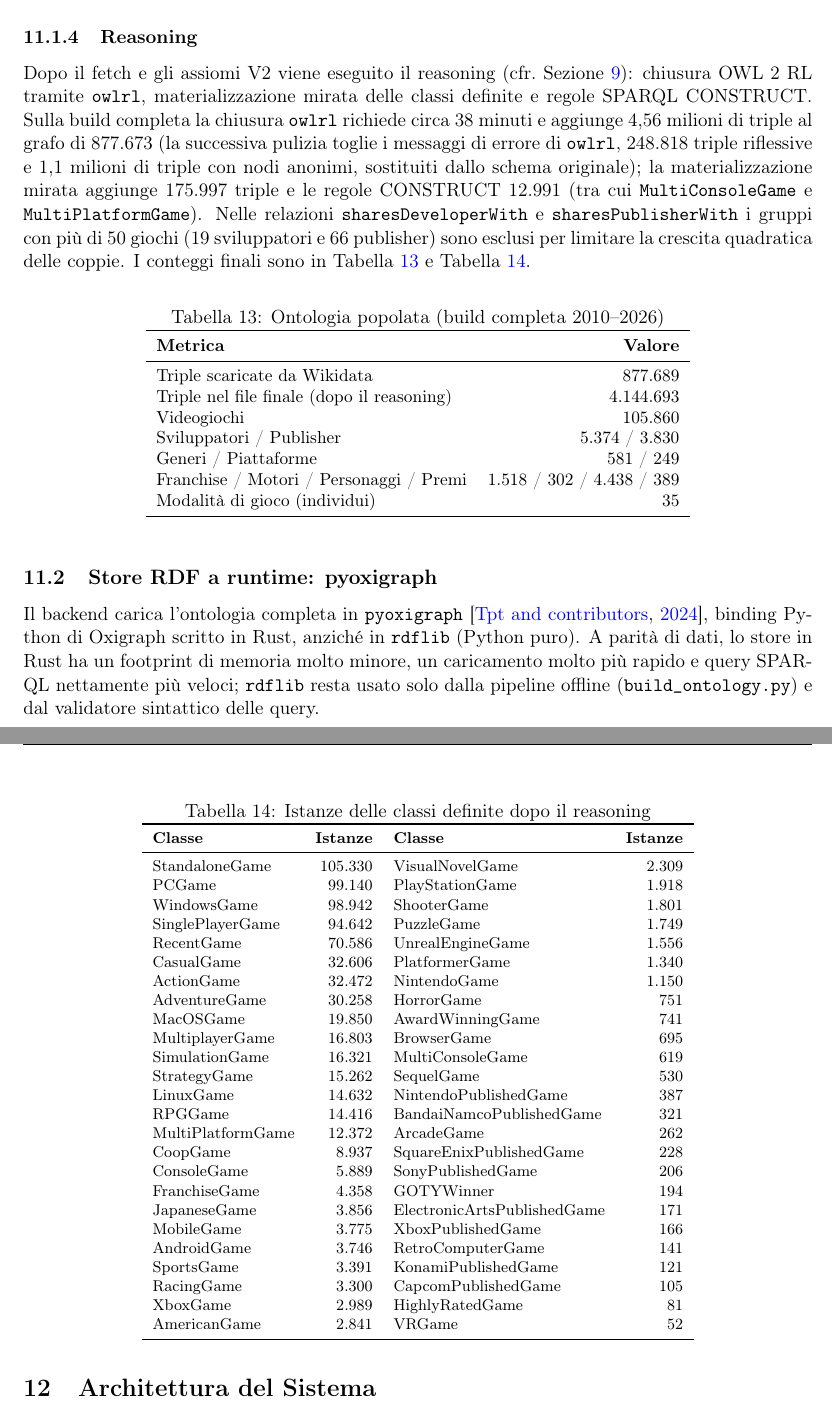
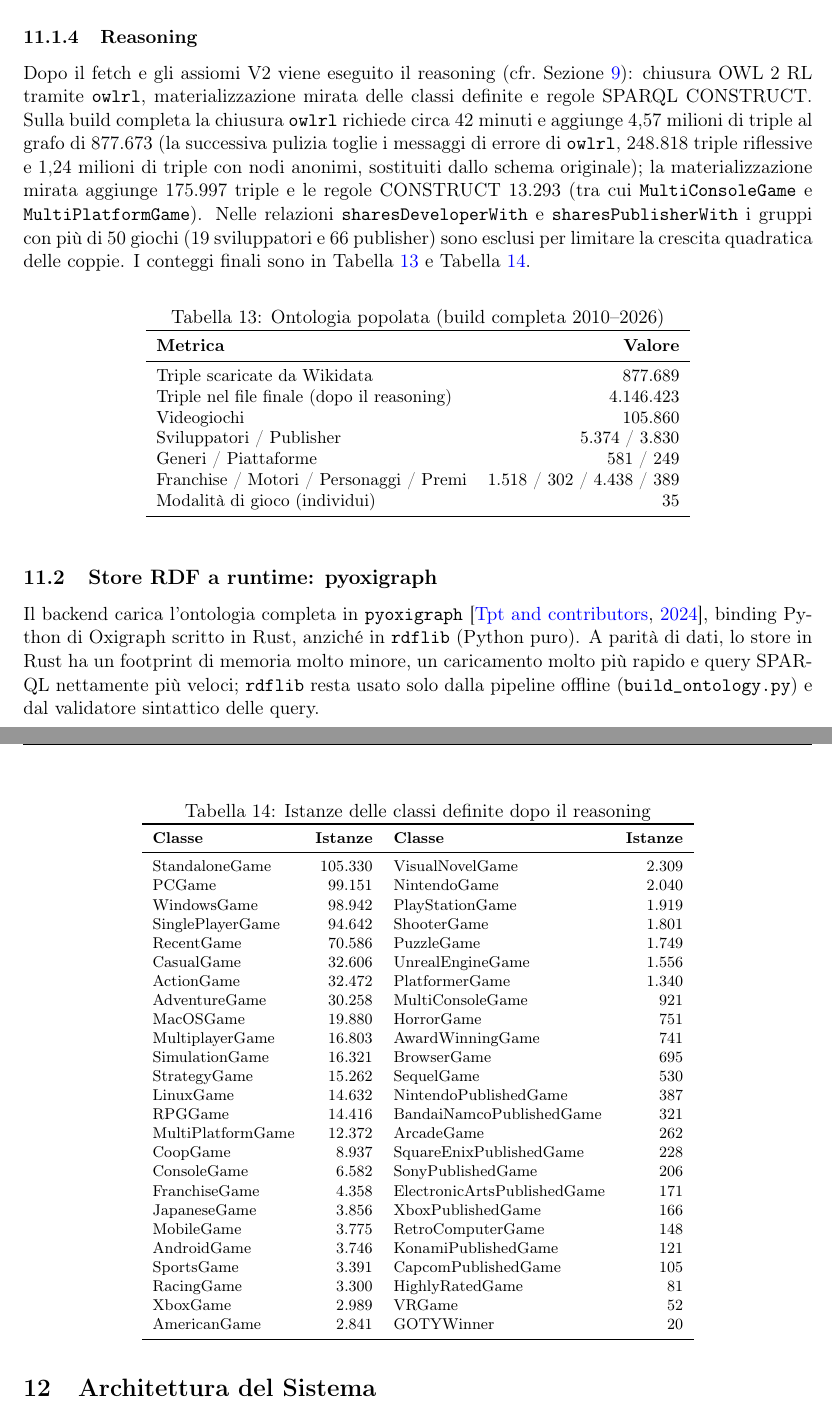
Before and after one commit to GiuseppeBellamacina/Videogame-Semantic-Search, a LaTeX paper (docs/relazione/relazione/relazione.tex, which reads docs/relazione/relazione/sezioni/10_popolamento.tex): two parts of pages 28 and 29 of 39, joined at a grey line, cut so that both start at the same text. Compiled offline with pdfLaTeX.

Commit message:
fix(ontology): GameOfTheYearAward only for ceremony top prizes, word-boundary regexes restored; docs and slides with the rebuilt dataset (4.146.423 triples)

```diff
--- a/docs/relazione/relazione/sezioni/10_popolamento.tex
+++ b/docs/relazione/relazione/sezioni/10_popolamento.tex
@@ -53,9 +53,9 @@ e, per ciascun nome, mantiene l'URI con il maggior numero di triple associate.
 
 Dopo il fetch e gli assiomi V2 viene eseguito il reasoning (cfr.\ Sezione~\ref{sec:reasoning}):
 chiusura OWL 2 RL tramite \texttt{owlrl}, materializzazione mirata delle classi definite e
-regole SPARQL CONSTRUCT. Sulla build completa la chiusura \texttt{owlrl} richiede circa 38 minuti e aggiunge 4,56 milioni di triple
-al grafo di 877.673 (la successiva pulizia toglie i messaggi di errore di \texttt{owlrl}, 248.818 triple riflessive e 1,1 milioni di triple con nodi anonimi, sostituiti dallo schema originale); la materializzazione mirata aggiunge 175.997 triple e
-le regole CONSTRUCT 12.991 (tra cui \texttt{MultiConsoleGame} e \texttt{MultiPlatformGame}). Nelle relazioni \texttt{sharesDeveloperWith} e
+regole SPARQL CONSTRUCT. Sulla build completa la chiusura \texttt{owlrl} richiede circa 42 minuti e aggiunge 4,57 milioni di triple
+al grafo di 877.673 (la successiva pulizia toglie i messaggi di errore di \texttt{owlrl}, 248.818 triple riflessive e 1,24 milioni di triple con nodi anonimi, sostituiti dallo schema originale); la materializzazione mirata aggiunge 175.997 triple e
+le regole CONSTRUCT 13.293 (tra cui \texttt{MultiConsoleGame} e \texttt{MultiPlatformGame}). Nelle relazioni \texttt{sharesDeveloperWith} e
 \texttt{sharesPublisherWith} i gruppi con pi\`u di 50 giochi (19 sviluppatori e 66 publisher) sono esclusi
 per limitare la crescita quadratica delle coppie. I conteggi finali sono in Tabella~\ref{tab:abox}
 e Tabella~\ref{tab:inferite}.
@@ -70,7 +70,7 @@ e Tabella~\ref{tab:inferite}.
 \textbf{Metrica} & \textbf{Valore} \\
 \midrule
 Triple scaricate da Wikidata & 877.689 \\
-Triple nel file finale (dopo il reasoning) & 4.144.693 \\
+Triple nel file finale (dopo il reasoning) & 4.146.423 \\
 Videogiochi & 105.860 \\
 Sviluppatori / Publisher & 5.374 / 3.830 \\
 Generi / Piattaforme & 581 / 249 \\
@@ -90,30 +90,30 @@ Modalit\`a di gioco (individui) & 35 \\
 \textbf{Classe} & \textbf{Istanze} & \textbf{Classe} & \textbf{Istanze} \\
 \midrule
 StandaloneGame & 105.330 & VisualNovelGame & 2.309 \\
-PCGame & 99.140 & PlayStationGame & 1.918 \\
-WindowsGame & 98.942 & ShooterGame & 1.801 \\
-SinglePlayerGame & 94.642 & PuzzleGame & 1.749 \\
-RecentGame & 70.586 & UnrealEngineGame & 1.556 \\
-CasualGame & 32.606 & PlatformerGame & 1.340 \\
-ActionGame & 32.472 & NintendoGame & 1.150 \\
-AdventureGame & 30.258 & HorrorGame & 751 \\
-MacOSGame & 19.850 & AwardWinningGame & 741 \\
-MultiplayerGame & 16.803 & BrowserGame & 695 \\
-SimulationGame & 16.321 & MultiConsoleGame & 619 \\
+PCGame & 99.151 & NintendoGame & 2.040 \\
+WindowsGame & 98.942 & PlayStationGame & 1.919 \\
+SinglePlayerGame & 94.642 & ShooterGame & 1.801 \\
+RecentGame & 70.586 & PuzzleGame & 1.749 \\
+CasualGame & 32.606 & UnrealEngineGame & 1.556 \\
+ActionGame & 32.472 & PlatformerGame & 1.340 \\
+AdventureGame & 30.258 & MultiConsoleGame & 921 \\
+MacOSGame & 19.880 & HorrorGame & 751 \\
+MultiplayerGame & 16.803 & AwardWinningGame & 741 \\
+SimulationGame & 16.321 & BrowserGame & 695 \\
 StrategyGame & 15.262 & SequelGame & 530 \\
 LinuxGame & 14.632 & NintendoPublishedGame & 387 \\
 RPGGame & 14.416 & BandaiNamcoPublishedGame & 321 \\
 MultiPlatformGame & 12.372 & ArcadeGame & 262 \\
 CoopGame & 8.937 & SquareEnixPublishedGame & 228 \\
-ConsoleGame & 5.889 & SonyPublishedGame & 206 \\
-FranchiseGame & 4.358 & GOTYWinner & 194 \\
-JapaneseGame & 3.856 & ElectronicArtsPublishedGame & 171 \\
-MobileGame & 3.775 & XboxPublishedGame & 166 \\
-AndroidGame & 3.746 & RetroComputerGame & 141 \\
-SportsGame & 3.391 & KonamiPublishedGame & 121 \\
-RacingGame & 3.300 & CapcomPublishedGame & 105 \\
-XboxGame & 2.989 & HighlyRatedGame & 81 \\
-AmericanGame & 2.841 & VRGame & 52 \\
+ConsoleGame & 6.582 & SonyPublishedGame & 206 \\
+FranchiseGame & 4.358 & ElectronicArtsPublishedGame & 171 \\
+JapaneseGame & 3.856 & XboxPublishedGame & 166 \\
+MobileGame & 3.775 & RetroComputerGame & 148 \\
+AndroidGame & 3.746 & KonamiPublishedGame & 121 \\
+SportsGame & 3.391 & CapcomPublishedGame & 105 \\
+RacingGame & 3.300 & HighlyRatedGame & 81 \\
+XboxGame & 2.989 & VRGame & 52 \\
+AmericanGame & 2.841 & GOTYWinner & 20 \\
 \bottomrule
 \end{tabular}
 \end{table}
```
Also changed, not shown: docs/ontology.md (+4 -4 lines), docs/relazione/relazione/sezioni/04_tbox_classi.tex (+2 -2 lines), docs/relazione/relazione/sezioni/13_conclusione.tex (+1 -1 lines), README.md, docs/relazione/relazione/relazione.pdf, 2 other files.
